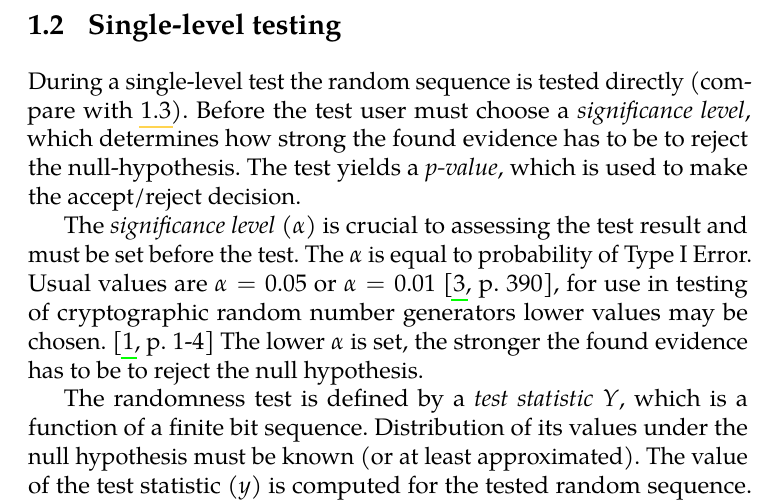
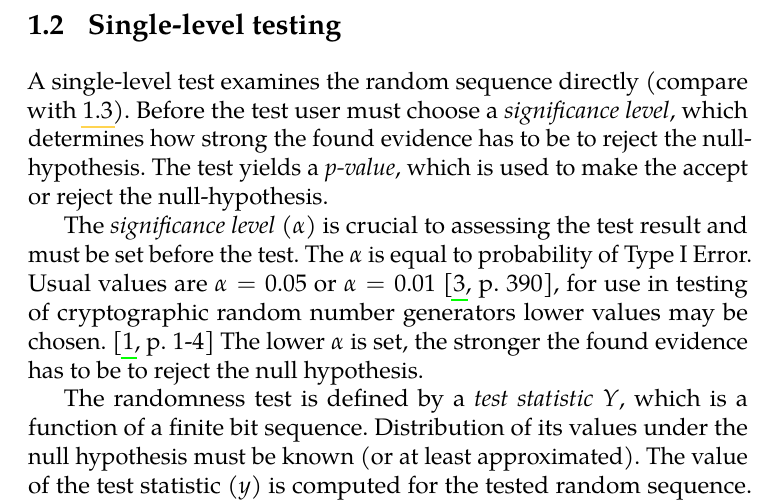
Before and after one commit to xmarek7/Bc-Thesis-Improvements-of-RTT, a LaTeX thesis (fi-pdflatex.tex): part of page 11 of 32, cut so that both start at the same text. Compiled offline with pdfLaTeX.

Commit message:
minor rewriting

```diff
--- a/fi-pdflatex.tex
+++ b/fi-pdflatex.tex
@@ -158,7 +158,7 @@ The result of the test is either that we \emph{accept} the null hypothesis (the
 \section{Single-level testing} \label{chap:rand-single}
 %significance level (tu01 paper 5-8, nistspecial 1-3+, rec for stat testing 5, učebnice)
 
-During a single-level test the random sequence is tested directly (compare with \ref{chap:rand-two_level}). Before the test user must choose a \emph{significance level}, which determines how strong the found evidence has to be to reject the null-hypothesis. The test yields a \emph{p-value}, which is used to make the accept/reject decision.
+A single-level test examines the random sequence directly (compare with \ref{chap:rand-two_level}). Before the test user must choose a \emph{significance level}, which determines how strong the found evidence has to be to reject the null-hypothesis. The test yields a \emph{p-value}, which is used to make the accept or reject the null-hypothesis.
 
 The \emph{significance level} ($\alpha$) is crucial to assessing the test result and must be set before the test. The $\alpha$ is equal to probability of Type I Error. Usual values are $\alpha = 0.05$ or $\alpha = 0.01$ \cite[p. 390]{basic_practice}, for use in testing of cryptographic random number generators lower values may be chosen. \cite[p. 1-4]{nist_special} The lower $\alpha$ is set, the stronger the found evidence has to be to reject the null hypothesis. %(cite? derived from nistspecial 1-4)
 
```
